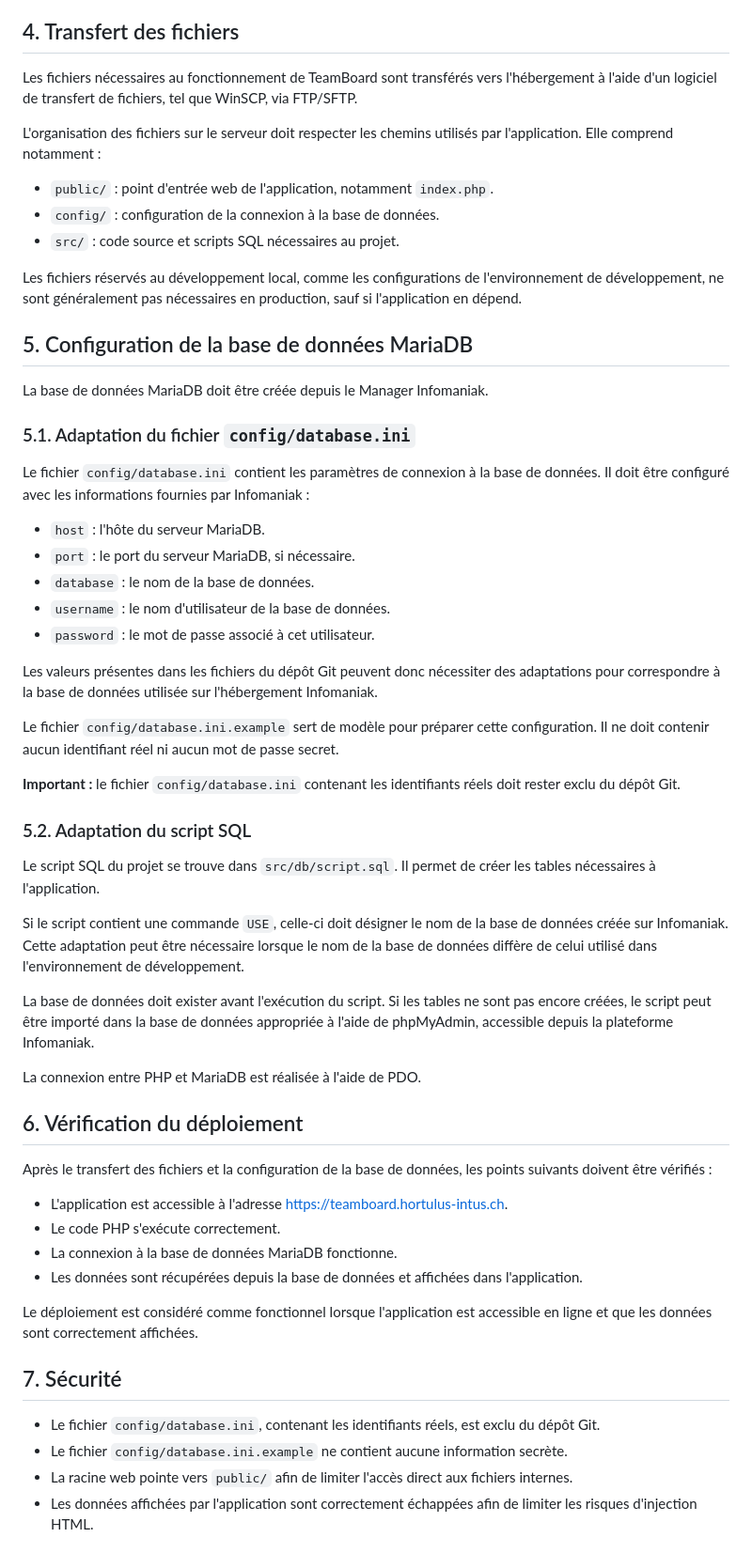
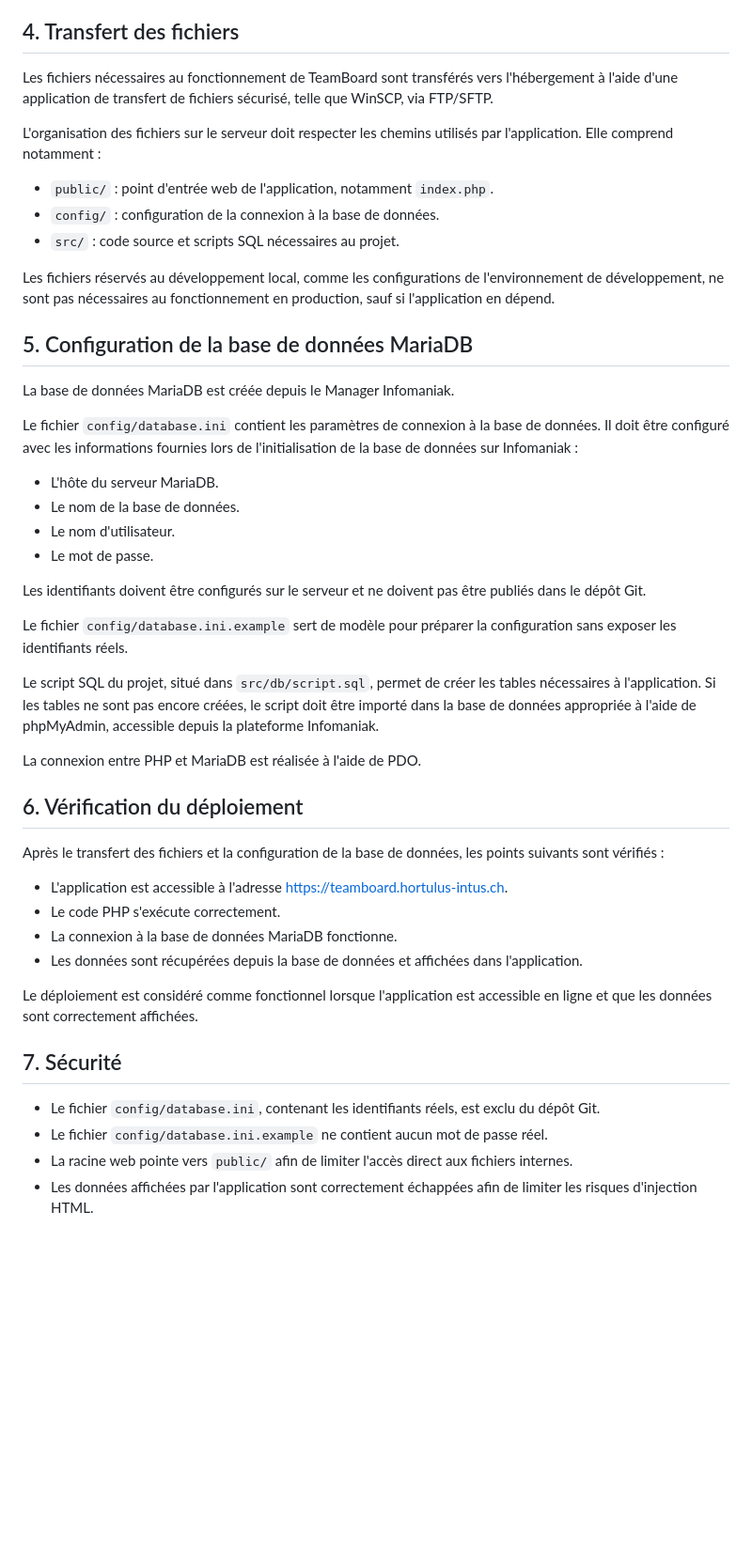
Before and after one commit to krmsln/progserv2-projetlibre_tess_kerem, a Markdown page: docs/deploiement-infomaniak/README.md, the part around one of its changes. Shown at 94% size. GitHub-like rendering; blank space fills up the shorter version.

Commit message:
Corrections

```diff
--- a/docs/deploiement-infomaniak/README.md
+++ b/docs/deploiement-infomaniak/README.md
@@ -31,7 +31,7 @@ Le dossier `public` constitue la racine accessible depuis le navigateur. Les fic
 
 ## 4. Transfert des fichiers
 
-Les fichiers nécessaires au fonctionnement de TeamBoard sont transférés vers l'hébergement à l'aide d'un logiciel de transfert de fichiers, tel que WinSCP, via FTP/SFTP.
+Les fichiers nécessaires au fonctionnement de TeamBoard sont transférés vers l'hébergement à l'aide d'une application de transfert de fichiers sécurisé, telle que WinSCP, via FTP/SFTP.
 
 L'organisation des fichiers sur le serveur doit respecter les chemins utilisés par l'application. Elle comprend notamment :
 
@@ -39,41 +39,30 @@ L'organisation des fichiers sur le serveur doit respecter les chemins utilisés
 - `config/` : configuration de la connexion à la base de données.
 - `src/` : code source et scripts SQL nécessaires au projet.
 
-Les fichiers réservés au développement local, comme les configurations de l'environnement de développement, ne sont généralement pas nécessaires en production, sauf si l'application en dépend.
+Les fichiers réservés au développement local, comme les configurations de l'environnement de développement, ne sont pas nécessaires au fonctionnement en production, sauf si l'application en dépend.
 
 ## 5. Configuration de la base de données MariaDB
 
-La base de données MariaDB doit être créée depuis le Manager Infomaniak.
+La base de données MariaDB est créée depuis le Manager Infomaniak.
 
-### 5.1. Adaptation du fichier `config/database.ini`
+Le fichier `config/database.ini` contient les paramètres de connexion à la base de données. Il doit être configuré avec les informations fournies lors de l'initialisation de la base de données sur Infomaniak :
 
-Le fichier `config/database.ini` contient les paramètres de connexion à la base de données. Il doit être configuré avec les informations fournies par Infomaniak :
+- L'hôte du serveur MariaDB.
+- Le nom de la base de données.
+- Le nom d'utilisateur.
+- Le mot de passe.
 
-- `host` : l'hôte du serveur MariaDB.
-- `port` : le port du serveur MariaDB, si nécessaire.
-- `database` : le nom de la base de données.
-- `username` : le nom d'utilisateur de la base de données.
-- `password` : le mot de passe associé à cet utilisateur.
+Les identifiants doivent être configurés sur le serveur et ne doivent pas être publiés dans le dépôt Git.
 
-Les valeurs présentes dans les fichiers du dépôt Git peuvent donc nécessiter des adaptations pour correspondre à la base de données utilisée sur l'hébergement Infomaniak.
+Le fichier `config/database.ini.example` sert de modèle pour préparer la configuration sans exposer les identifiants réels.
 
-Le fichier `config/database.ini.example` sert de modèle pour préparer cette configuration. Il ne doit contenir aucun identifiant réel ni aucun mot de passe secret.
-
-**Important :** le fichier `config/database.ini` contenant les identifiants réels doit rester exclu du dépôt Git.
-
-### 5.2. Adaptation du script SQL
-
-Le script SQL du projet se trouve dans `src/db/script.sql`. Il permet de créer les tables nécessaires à l'application.
-
-Si le script contient une commande `USE`, celle-ci doit désigner le nom de la base de données créée sur Infomaniak. Cette adaptation peut être nécessaire lorsque le nom de la base de données diffère de celui utilisé dans l'environnement de développement.
-
-La base de données doit exister avant l'exécution du script. Si les tables ne sont pas encore créées, le script peut être importé dans la base de données appropriée à l'aide de phpMyAdmin, accessible depuis la plateforme Infomaniak.
+Le script SQL du projet, situé dans `src/db/script.sql`, permet de créer les tables nécessaires à l'application. Si les tables ne sont pas encore créées, le script doit être importé dans la base de données appropriée à l'aide de phpMyAdmin, accessible depuis la plateforme Infomaniak.
 
 La connexion entre PHP et MariaDB est réalisée à l'aide de PDO.
 
 ## 6. Vérification du déploiement
 
-Après le transfert des fichiers et la configuration de la base de données, les points suivants doivent être vérifiés :
+Après le transfert des fichiers et la configuration de la base de données, les points suivants sont vérifiés :
 
 - L'application est accessible à l'adresse [https://teamboard.hortulus-intus.ch](https://teamboard.hortulus-intus.ch).
 - Le code PHP s'exécute correctement.
@@ -85,7 +74,7 @@ Le déploiement est considéré comme fonctionnel lorsque l'application est acce
 ## 7. Sécurité
 
 - Le fichier `config/database.ini`, contenant les identifiants réels, est exclu du dépôt Git.
-- Le fichier `config/database.ini.example` ne contient aucune information secrète.
+- Le fichier `config/database.ini.example` ne contient aucun mot de passe réel.
 - La racine web pointe vers `public/` afin de limiter l'accès direct aux fichiers internes.
 - Les données affichées par l'application sont correctement échappées afin de limiter les risques d'injection HTML.
 
```
Also changed, not shown: other parts of docs/deploiement-infomaniak/README.md (+23 -1 lines).
